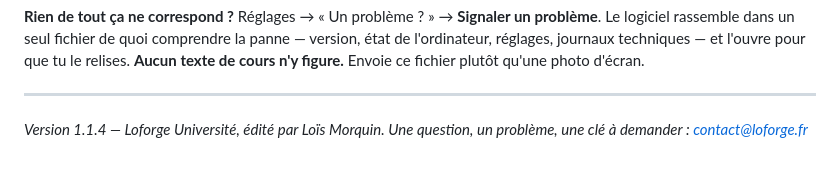
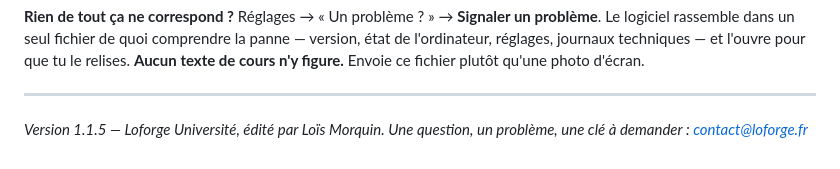
Before and after one commit to loismorquin2-create/loforge-universite-telechargement, a Markdown page: NOTICE-INSTALLATION.md, the part around the change. Drawn GitHub-style.

Commit message:
Version 1.1.5

```diff
--- a/NOTICE-INSTALLATION.md
+++ b/NOTICE-INSTALLATION.md
@@ -119,5 +119,5 @@ n'ont aucun moyen de communiquer.
 
 ---
 
-*Version 1.1.4 — Loforge Université, édité par Loïs Morquin.
+*Version 1.1.5 — Loforge Université, édité par Loïs Morquin.
 Une question, un problème, une clé à demander : contact@loforge.fr*
```
